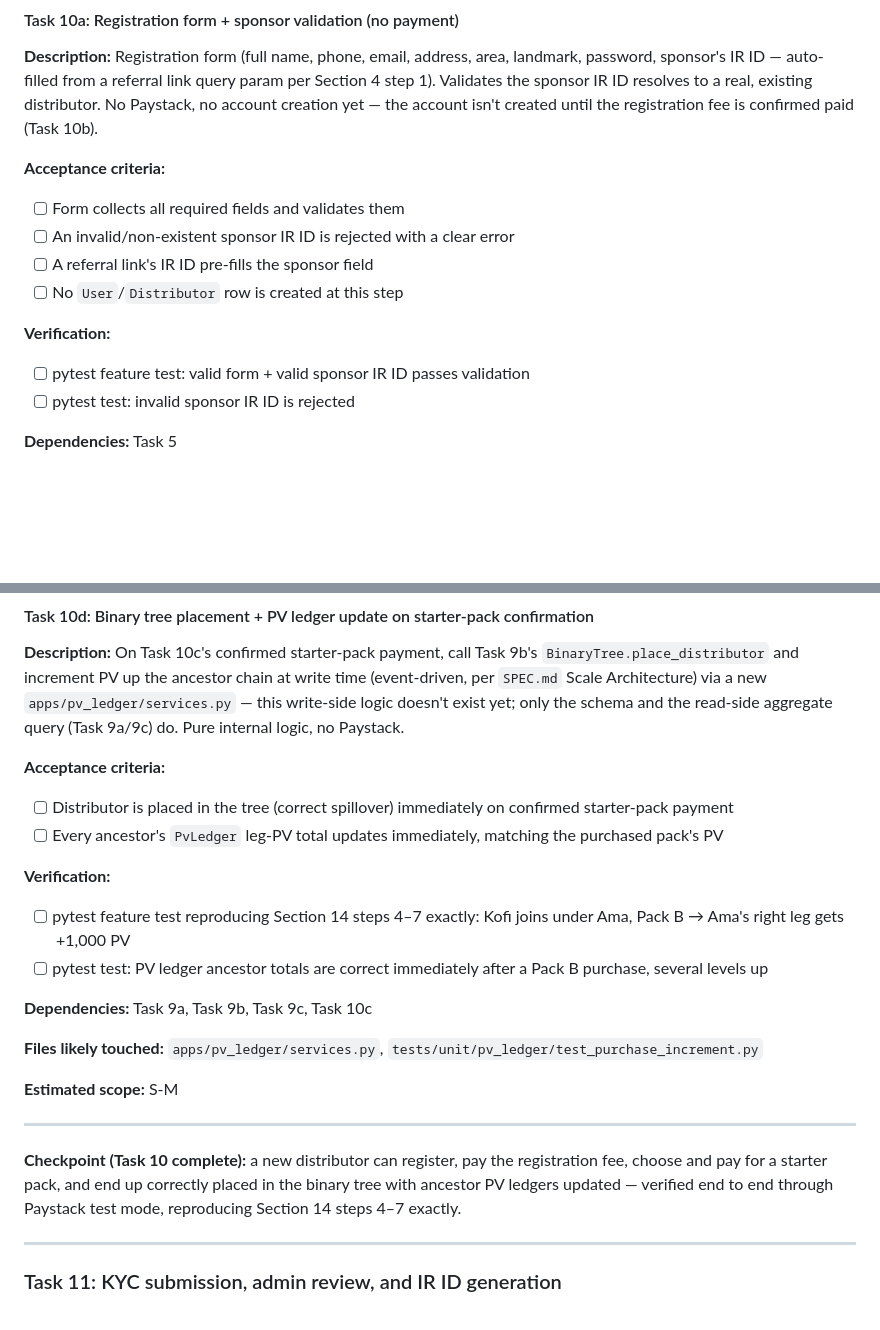
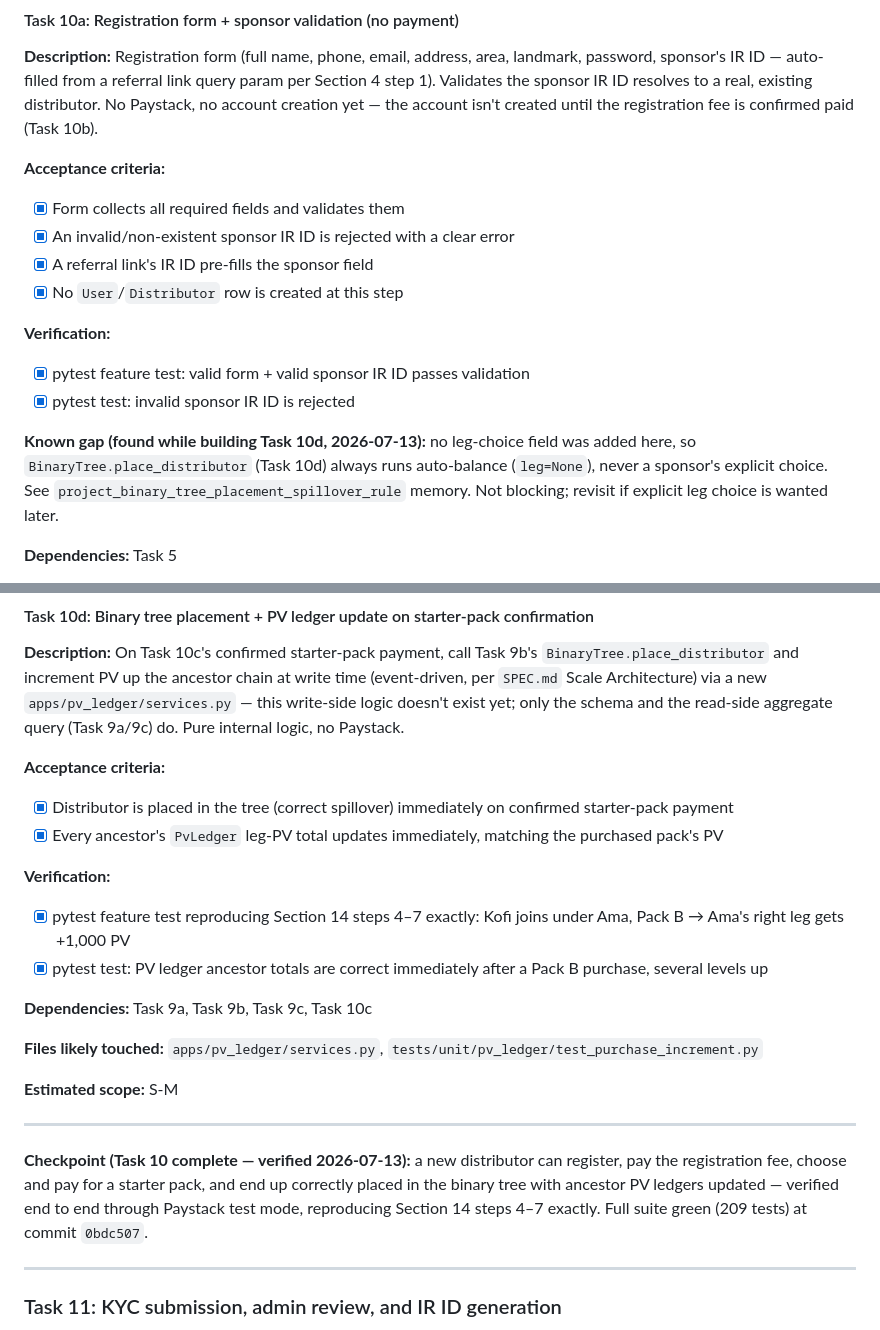
Before and after one commit to owususampson10/bancostore, a Markdown page: tasks/todo.md, 2 parts joined by grey strips. Drawn GitHub-style; blank space fills up the shorter version.

```diff
--- a/tasks/todo.md
+++ b/tasks/todo.md
@@ -847,14 +847,19 @@ sponsor IR ID resolves to a real, existing distributor. No Paystack, no account
 account isn't created until the registration fee is confirmed paid (Task 10b).
 
 **Acceptance criteria:**
-- [ ] Form collects all required fields and validates them
-- [ ] An invalid/non-existent sponsor IR ID is rejected with a clear error
-- [ ] A referral link's IR ID pre-fills the sponsor field
-- [ ] No `User`/`Distributor` row is created at this step
+- [x] Form collects all required fields and validates them
+- [x] An invalid/non-existent sponsor IR ID is rejected with a clear error
+- [x] A referral link's IR ID pre-fills the sponsor field
+- [x] No `User`/`Distributor` row is created at this step
 
 **Verification:**
-- [ ] pytest feature test: valid form + valid sponsor IR ID passes validation
-- [ ] pytest test: invalid sponsor IR ID is rejected
+- [x] pytest feature test: valid form + valid sponsor IR ID passes validation
+- [x] pytest test: invalid sponsor IR ID is rejected
+
+**Known gap (found while building Task 10d, 2026-07-13):** no leg-choice field was added here, so
+`BinaryTree.place_distributor` (Task 10d) always runs auto-balance (`leg=None`), never a sponsor's
+explicit choice. See `project_binary_tree_placement_spillover_rule` memory. Not blocking; revisit
+if explicit leg choice is wanted later.
 
 **Dependencies:** Task 5
 
@@ -926,12 +931,12 @@ doesn't exist yet; only the schema and the read-side aggregate query (Task 9a/9c
 logic, no Paystack.
 
 **Acceptance criteria:**
-- [ ] Distributor is placed in the tree (correct spillover) immediately on confirmed starter-pack payment
-- [ ] Every ancestor's `PvLedger` leg-PV total updates immediately, matching the purchased pack's PV
+- [x] Distributor is placed in the tree (correct spillover) immediately on confirmed starter-pack payment
+- [x] Every ancestor's `PvLedger` leg-PV total updates immediately, matching the purchased pack's PV
 
 **Verification:**
-- [ ] pytest feature test reproducing Section 14 steps 4–7 exactly: Kofi joins under Ama, Pack B → Ama's right leg gets +1,000 PV
-- [ ] pytest test: PV ledger ancestor totals are correct immediately after a Pack B purchase, several levels up
+- [x] pytest feature test reproducing Section 14 steps 4–7 exactly: Kofi joins under Ama, Pack B → Ama's right leg gets +1,000 PV
+- [x] pytest test: PV ledger ancestor totals are correct immediately after a Pack B purchase, several levels up
 
 **Dependencies:** Task 9a, Task 9b, Task 9c, Task 10c
 
@@ -941,9 +946,10 @@ logic, no Paystack.
 
 ---
 
-**Checkpoint (Task 10 complete):** a new distributor can register, pay the registration fee, choose
-and pay for a starter pack, and end up correctly placed in the binary tree with ancestor PV ledgers
-updated — verified end to end through Paystack test mode, reproducing Section 14 steps 4–7 exactly.
+**Checkpoint (Task 10 complete — verified 2026-07-13):** a new distributor can register, pay the
+registration fee, choose and pay for a starter pack, and end up correctly placed in the binary tree
+with ancestor PV ledgers updated — verified end to end through Paystack test mode, reproducing
+Section 14 steps 4–7 exactly. Full suite green (209 tests) at commit `0bdc507`.
 
 ---
 
```
Also changed, not shown: other parts of tasks/todo.md (+26 -26 lines), CLAUDE.md (+23 -8 lines), tasks/plan.md (+12 -9 lines).
